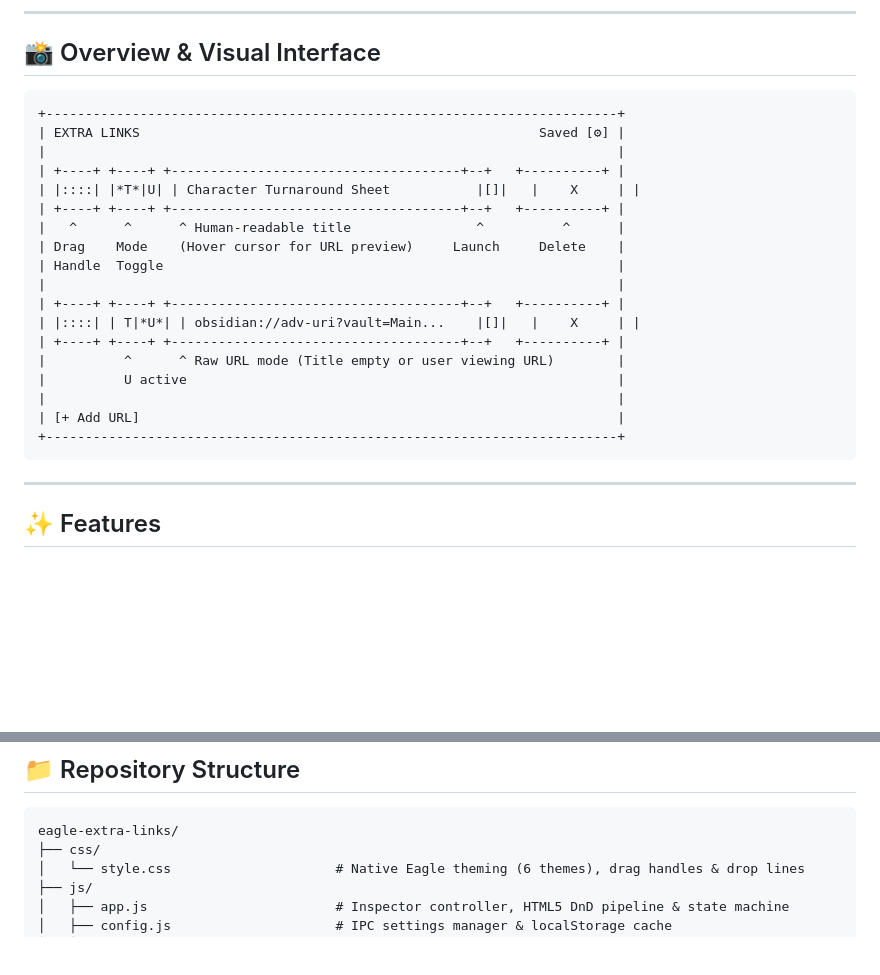
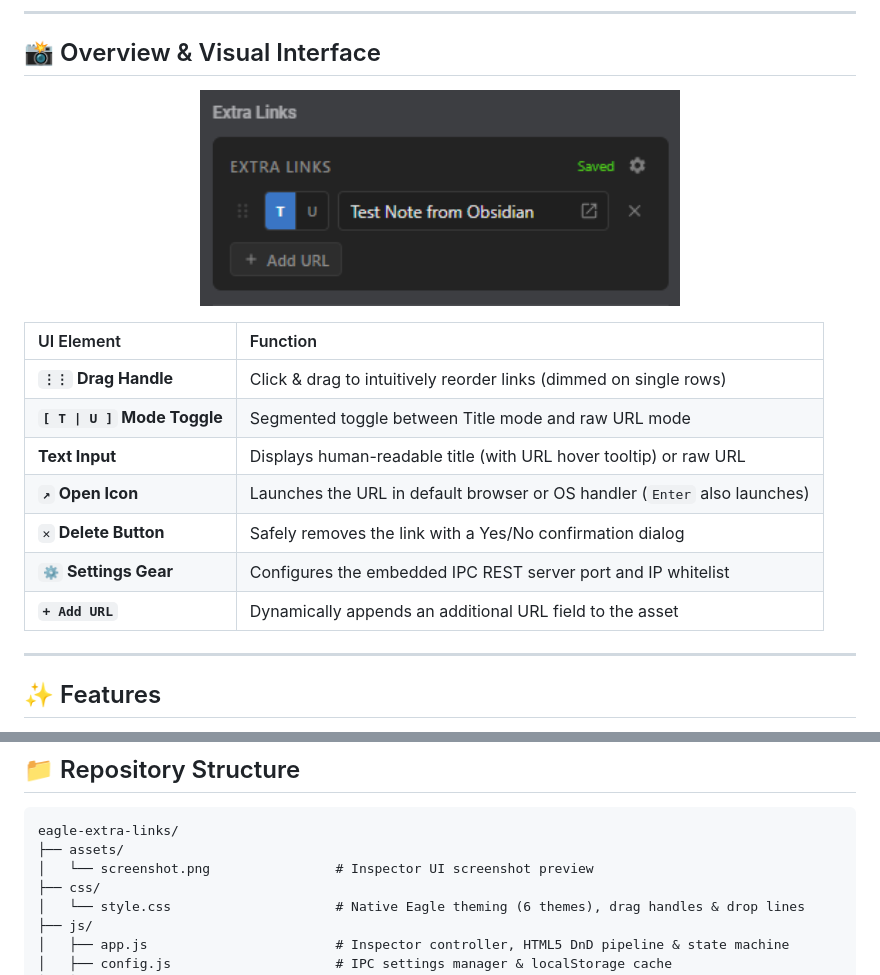
Before and after one commit to coreyx/eagle-extra-links, a Markdown page: README.md, 2 parts joined by grey strips. Drawn GitHub-style; pictures changed too: assets/screenshot.png (added); blank space fills up the shorter version.

Commit message:
docs: add plugin screenshot and update Overview in README

````diff
--- a/README.md
+++ b/README.md
@@ -13,26 +13,19 @@ It includes **human-readable titles** with instant **Title (`T`) / URL (`U`) mod
 
 ## 📸 Overview & Visual Interface
 
-```
-+-------------------------------------------------------------------------+
-| EXTRA LINKS                                                   Saved [⚙] |
-|                                                                         |
-| +----+ +----+ +-------------------------------------+--+   +----------+ |
-| |::::| |*T*|U| | Character Turnaround Sheet           |[]|   |    X     | |
-| +----+ +----+ +-------------------------------------+--+   +----------+ |
-|   ^      ^      ^ Human-readable title                ^          ^      |
-| Drag    Mode    (Hover cursor for URL preview)     Launch     Delete    |
-| Handle  Toggle                                                          |
-|                                                                         |
-| +----+ +----+ +-------------------------------------+--+   +----------+ |
-| |::::| | T|*U*| | obsidian://adv-uri?vault=Main...    |[]|   |    X     | |
-| +----+ +----+ +-------------------------------------+--+   +----------+ |
-|          ^      ^ Raw URL mode (Title empty or user viewing URL)        |
-|          U active                                                       |
-|                                                                         |
-| [+ Add URL]                                                             |
-+-------------------------------------------------------------------------+
-```
+<p align="center">
+  <img src="assets/screenshot.png" alt="Eagle Extra Links Inspector Interface" width="480">
+</p>
+
+| UI Element | Function |
+| :--- | :--- |
+| **`⋮⋮` Drag Handle** | Click & drag to intuitively reorder links (dimmed on single rows) |
+| **`[ T \| U ]` Mode Toggle** | Segmented toggle between Title mode and raw URL mode |
+| **Text Input** | Displays human-readable title (with URL hover tooltip) or raw URL |
+| **`↗` Open Icon** | Launches the URL in default browser or OS handler (`Enter` also launches) |
+| **`✕` Delete Button** | Safely removes the link with a Yes/No confirmation dialog |
+| **`⚙️` Settings Gear** | Configures the embedded IPC REST server port and IP whitelist |
+| **`+ Add URL`** | Dynamically appends an additional URL field to the asset |
 
 ---
 
@@ -368,6 +361,8 @@ node test-push-link.js --standalone --title "Documentation" --url "https://eagle
 
 ```
 eagle-extra-links/
+├── assets/
+│   └── screenshot.png                # Inspector UI screenshot preview
 ├── css/
 │   └── style.css                     # Native Eagle theming (6 themes), drag handles & drop lines
 ├── js/
````
